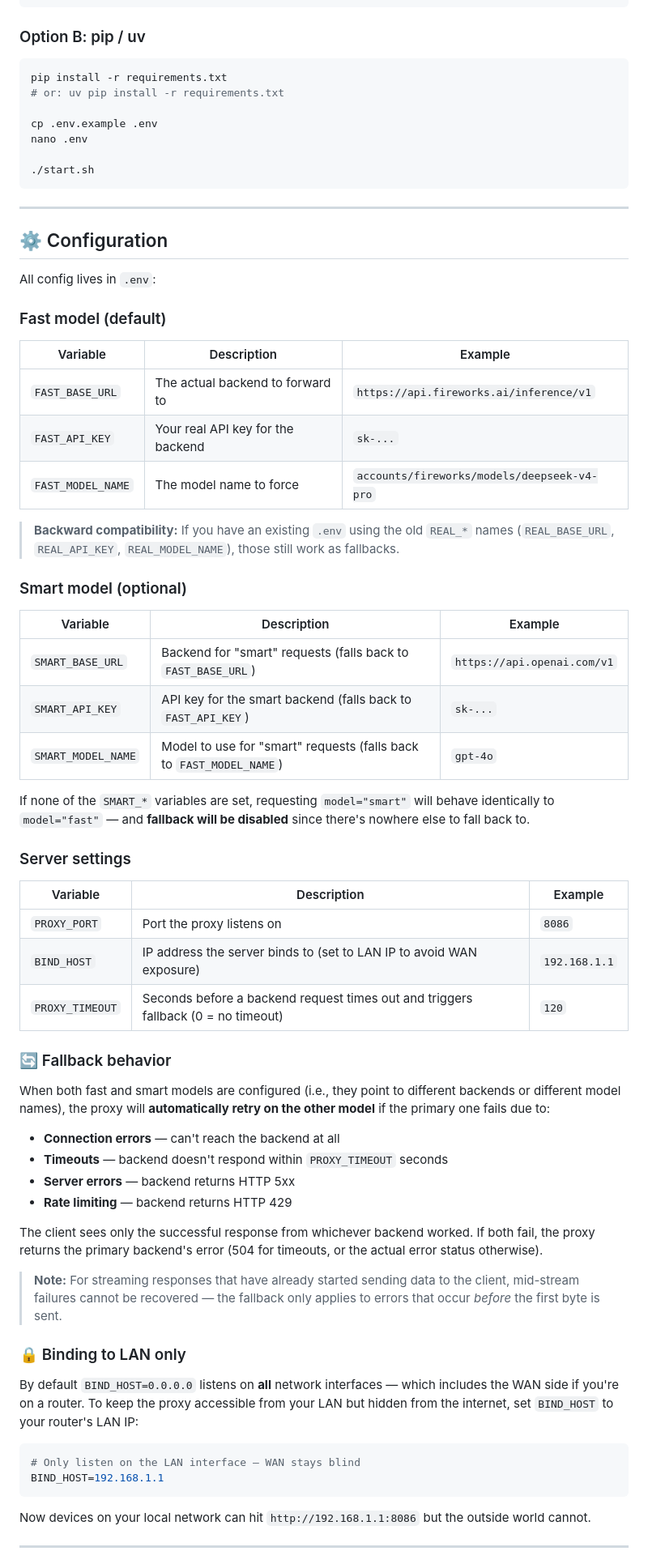
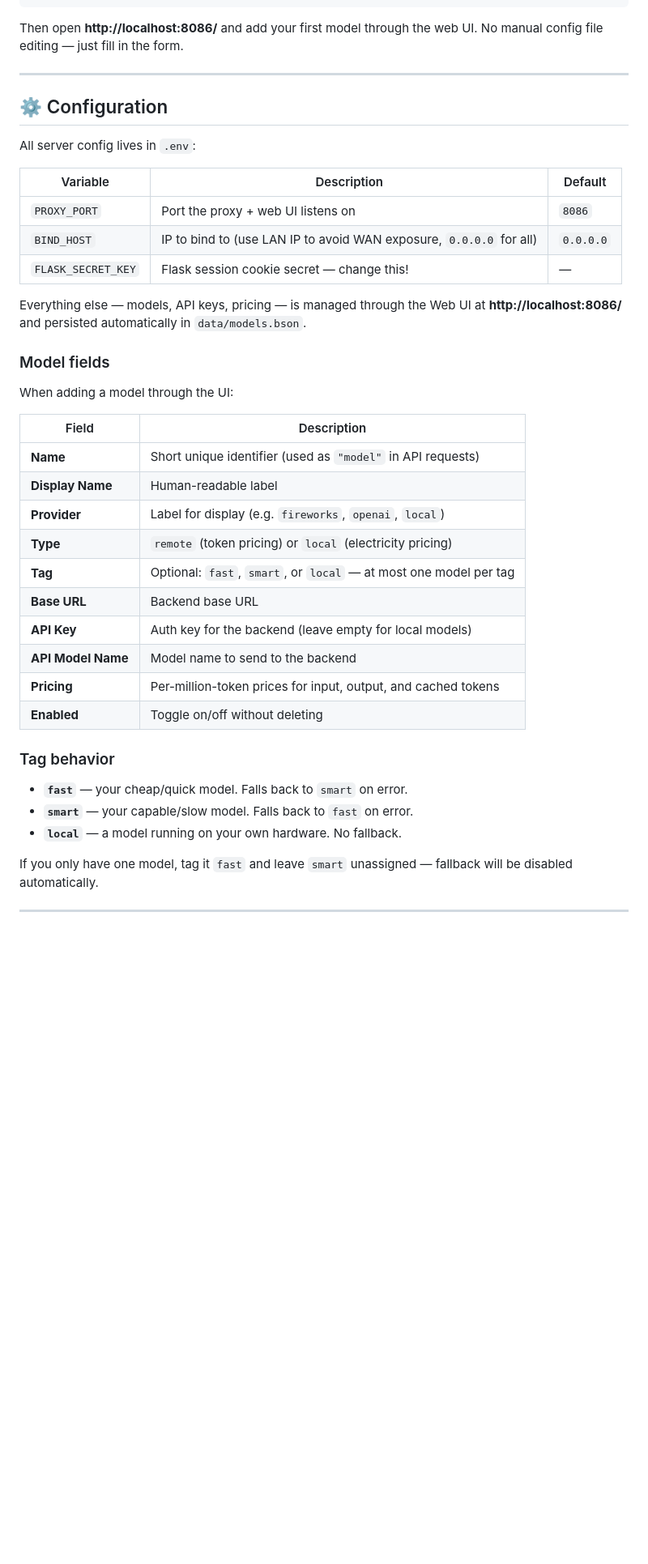
Before and after one commit to patw/openai-proxy, a Markdown page: README.md, the part around one of its changes. Shown at 81% size. GitHub-like rendering; blank space fills up the shorter version.

````diff
--- a/README.md
+++ b/README.md
@@ -36,75 +65,49 @@ nano .env
 ./start.sh
 ```
 
-### Option B: pip / uv
-
-```bash
-pip install -r requirements.txt
-# or: uv pip install -r requirements.txt
-
-cp .env.example .env
-nano .env
-
-./start.sh
-```
+Then open **http://localhost:8086/** and add your first model through the
+web UI.  No manual config file editing — just fill in the form.
 
 ---
 
 ## ⚙️ Configuration
 
-All config lives in `.env`:
+All server config lives in `.env`:
 
-### Fast model (default)
+| Variable | Description | Default |
+|---|---|---|
+| `PROXY_PORT` | Port the proxy + web UI listens on | `8086` |
+| `BIND_HOST` | IP to bind to (use LAN IP to avoid WAN exposure, `0.0.0.0` for all) | `0.0.0.0` |
+| `FLASK_SECRET_KEY` | Flask session cookie secret — change this! | — |
 
-| Variable | Description | Example |
-|---|---|---|
-| `FAST_BASE_URL` | The actual backend to forward to | `https://api.fireworks.ai/inference/v1` |
-| `FAST_API_KEY` | Your real API key for the backend | `sk-...` |
-| `FAST_MODEL_NAME` | The model name to force | `accounts/fireworks/models/deepseek-v4-pro` |
+Everything else — models, API keys, pricing — is managed through the Web UI
+at **http://localhost:8086/** and persisted automatically in `data/models.bson`.
 
-> **Backward compatibility:** If you have an existing `.env` using the old `REAL_*` names (`REAL_BASE_URL`, `REAL_API_KEY`, `REAL_MODEL_NAME`), those still work as fallbacks.
+### Model fields
 
-### Smart model (optional)
+When adding a model through the UI:
 
-| Variable | Description | Example |
-|---|---|---|
-| `SMART_BASE_URL` | Backend for "smart" requests (falls back to `FAST_BASE_URL`) | `https://api.openai.com/v1` |
-| `SMART_API_KEY` | API key for the smart backend (falls back to `FAST_API_KEY`) | `sk-...` |
-| `SMART_MODEL_NAME` | Model to use for "smart" requests (falls back to `FAST_MODEL_NAME`) | `gpt-4o` |
+| Field | Description |
+|---|---|
+| **Name** | Short unique identifier (used as `"model"` in API requests) |
+| **Display Name** | Human-readable label |
+| **Provider** | Label for display (e.g. `fireworks`, `openai`, `local`) |
+| **Type** | `remote` (token pricing) or `local` (electricity pricing) |
+| **Tag** | Optional: `fast`, `smart`, or `local` — at most one model per tag |
+| **Base URL** | Backend base URL |
+| **API Key** | Auth key for the backend (leave empty for local models) |
+| **API Model Name** | Model name to send to the backend |
+| **Pricing** | Per-million-token prices for input, output, and cached tokens |
+| **Enabled** | Toggle on/off without deleting |
 
-If none of the `SMART_*` variables are set, requesting `model="smart"` will behave identically to `model="fast"` — and **fallback will be disabled** since there's nowhere else to fall back to.
+### Tag behavior
 
-### Server settings
+- **`fast`** — your cheap/quick model. Falls back to `smart` on error.
+- **`smart`** — your capable/slow model. Falls back to `fast` on error.
+- **`local`** — a model running on your own hardware. No fallback.
 
-| Variable | Description | Example |
-|---|---|---|
-| `PROXY_PORT` | Port the proxy listens on | `8086` |
-| `BIND_HOST` | IP address the server binds to (set to LAN IP to avoid WAN exposure) | `192.168.1.1` |
-| `PROXY_TIMEOUT` | Seconds before a backend request times out and triggers fallback (0 = no timeout) | `120` |
-
-### 🔄 Fallback behavior
-
-When both fast and smart models are configured (i.e., they point to different backends or different model names), the proxy will **automatically retry on the other model** if the primary one fails due to:
-
-- **Connection errors** — can't reach the backend at all
-- **Timeouts** — backend doesn't respond within `PROXY_TIMEOUT` seconds
-- **Server errors** — backend returns HTTP 5xx
-- **Rate limiting** — backend returns HTTP 429
-
-The client sees only the successful response from whichever backend worked. If both fail, the proxy returns the primary backend's error (504 for timeouts, or the actual error status otherwise).
-
-> **Note:** For streaming responses that have already started sending data to the client, mid-stream failures cannot be recovered — the fallback only applies to errors that occur *before* the first byte is sent.
-
-### 🔒 Binding to LAN only
-
-By default `BIND_HOST=0.0.0.0` listens on **all** network interfaces — which includes the WAN side if you're on a router. To keep the proxy accessible from your LAN but hidden from the internet, set `BIND_HOST` to your router's LAN IP:
-
-```ini
-# Only listen on the LAN interface — WAN stays blind
-BIND_HOST=192.168.1.1
-```
-
-Now devices on your local network can hit `http://192.168.1.1:8086` but the outside world cannot.
+If you only have one model, tag it `fast` and leave `smart` unassigned —
+fallback will be disabled automatically.
 
 ---
 
````
Also changed, not shown: other parts of README.md (+111 -36 lines), screenshot.png (added), 17 other files.
